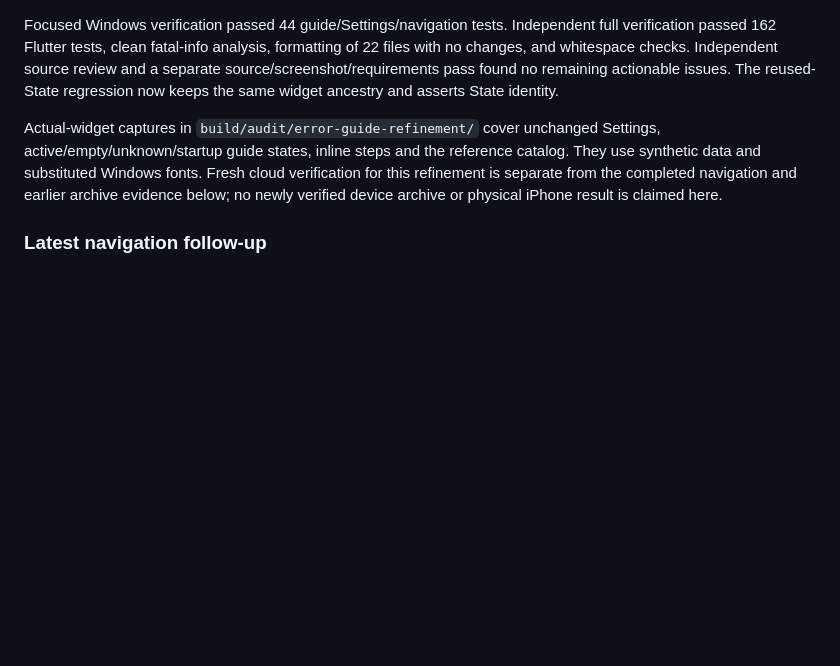
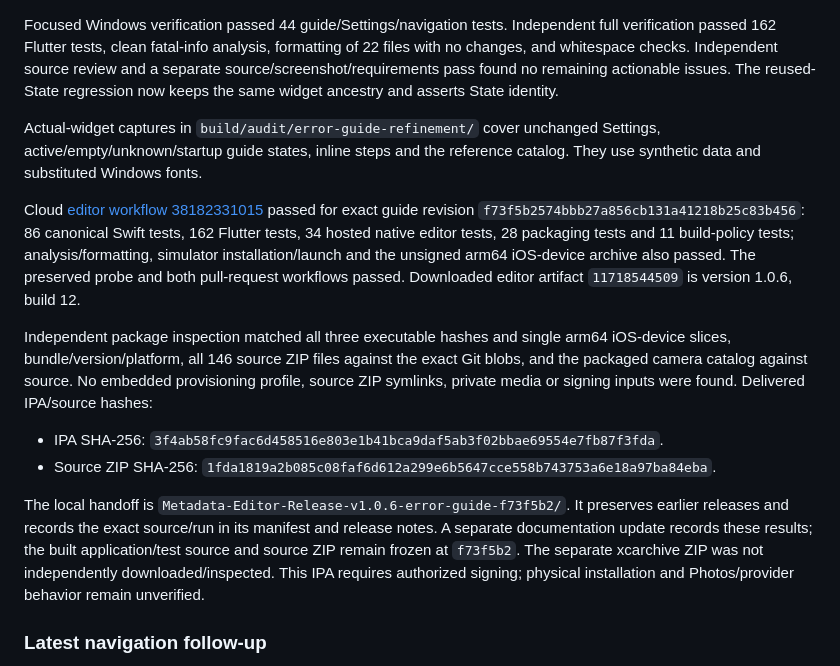
Before and after one commit to vxti-glitch/metadata-photos-probe, a Markdown page: docs/UI-AUDIT-2026-10-11.md, the part around the change. Drawn GitHub-style; blank space fills up the shorter version.

Commit message:
Record verified error guide IPA build and handoff

```diff
--- a/docs/UI-AUDIT-2026-10-11.md
+++ b/docs/UI-AUDIT-2026-10-11.md
@@ -24,7 +24,16 @@ The current issue and exact guidance now stay together. Browsing uses a disclosu
 
 Focused Windows verification passed 44 guide/Settings/navigation tests. Independent full verification passed 162 Flutter tests, clean fatal-info analysis, formatting of 22 files with no changes, and whitespace checks. Independent source review and a separate source/screenshot/requirements pass found no remaining actionable issues. The reused-State regression now keeps the same widget ancestry and asserts State identity.
 
-Actual-widget captures in `build/audit/error-guide-refinement/` cover unchanged Settings, active/empty/unknown/startup guide states, inline steps and the reference catalog. They use synthetic data and substituted Windows fonts. Fresh cloud verification for this refinement is separate from the completed navigation and earlier archive evidence below; no newly verified device archive or physical iPhone result is claimed here.
+Actual-widget captures in `build/audit/error-guide-refinement/` cover unchanged Settings, active/empty/unknown/startup guide states, inline steps and the reference catalog. They use synthetic data and substituted Windows fonts.
+
+Cloud [editor workflow 38182331015](https://github.com/vxti-glitch/metadata-photos-probe/actions/runs/38182331015) passed for exact guide revision `f73f5b2574bbb27a856cb131a41218b25c83b456`: 86 canonical Swift tests, 162 Flutter tests, 34 hosted native editor tests, 28 packaging tests and 11 build-policy tests; analysis/formatting, simulator installation/launch and the unsigned arm64 iOS-device archive also passed. The preserved probe and both pull-request workflows passed. Downloaded editor artifact `11718544509` is version 1.0.6, build 12.
+
+Independent package inspection matched all three executable hashes and single arm64 iOS-device slices, bundle/version/platform, all 146 source ZIP files against the exact Git blobs, and the packaged camera catalog against source. No embedded provisioning profile, source ZIP symlinks, private media or signing inputs were found. Delivered IPA/source hashes:
+
+- IPA SHA-256: `3f4ab58fc9fac6d458516e803e1b41bca9daf5ab3f02bbae69554e7fb87f3fda`.
+- Source ZIP SHA-256: `1fda1819a2b085c08faf6d612a299e6b5647cce558b743753a6e18a97ba84eba`.
+
+The local handoff is `Metadata-Editor-Release-v1.0.6-error-guide-f73f5b2/`. It preserves earlier releases and records the exact source/run in its manifest and release notes. A separate documentation update records these results; the built application/test source and source ZIP remain frozen at `f73f5b2`. The separate xcarchive ZIP was not independently downloaded/inspected. This IPA requires authorized signing; physical installation and Photos/provider behavior remain unverified.
 
 ### Latest navigation follow-up
 
```
